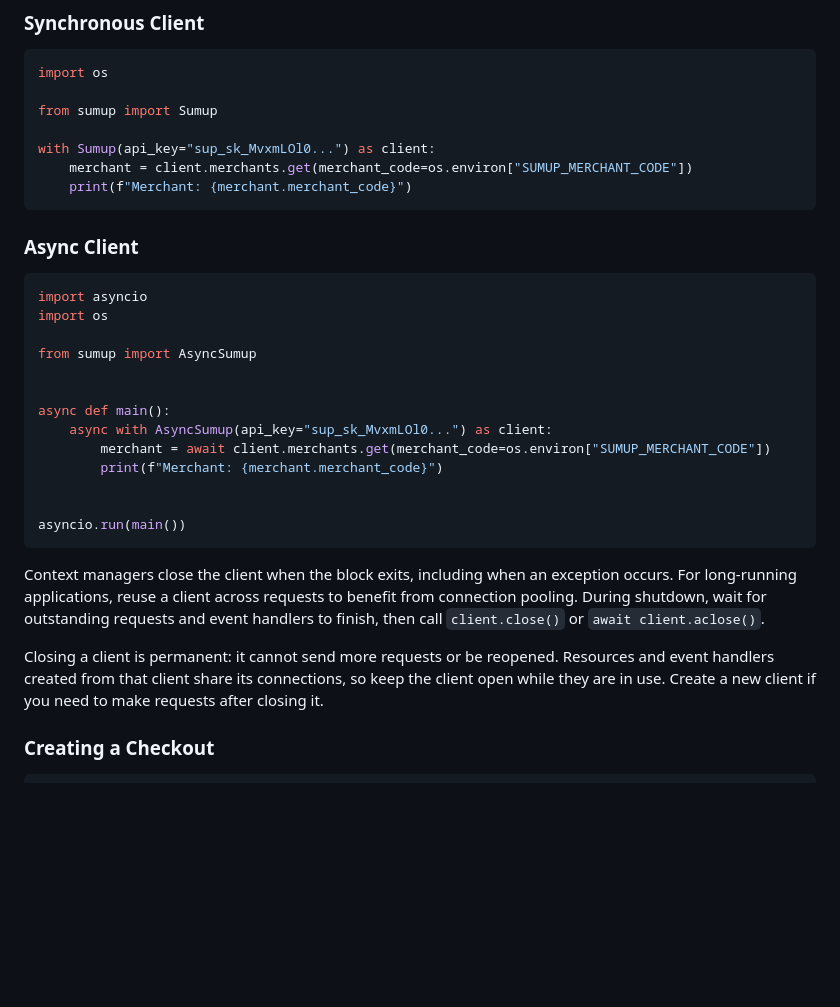
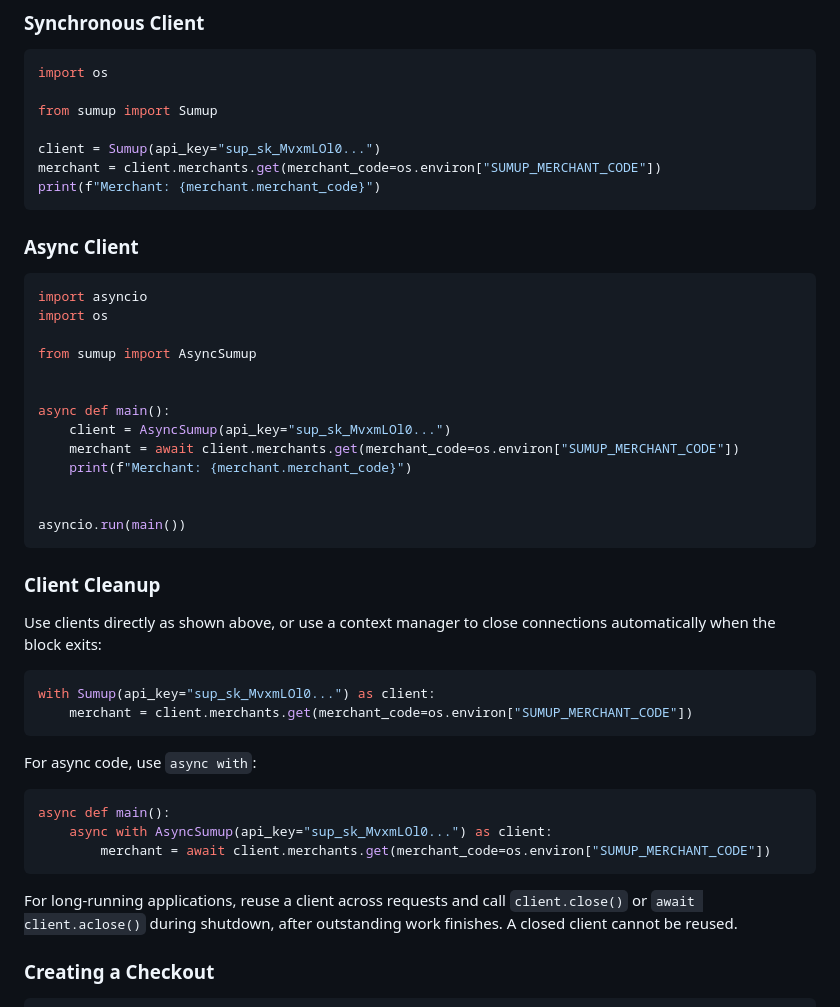
Before and after one commit to sumup/sumup-py, a Markdown page: README.md, the part around the change. Rendered like a GitHub page; blank space fills up the shorter version.

Commit message:
docs: show both client usage options

````diff
--- a/README.md
+++ b/README.md
@@ -33,9 +33,9 @@ import os
 
 from sumup import Sumup
 
-with Sumup(api_key="sup_sk_MvxmLOl0...") as client:
-    merchant = client.merchants.get(merchant_code=os.environ["SUMUP_MERCHANT_CODE"])
-    print(f"Merchant: {merchant.merchant_code}")
+client = Sumup(api_key="sup_sk_MvxmLOl0...")
+merchant = client.merchants.get(merchant_code=os.environ["SUMUP_MERCHANT_CODE"])
+print(f"Merchant: {merchant.merchant_code}")
 ```
 
 ### Async Client
@@ -48,22 +48,35 @@ from sumup import AsyncSumup
 
 
 async def main():
-    async with AsyncSumup(api_key="sup_sk_MvxmLOl0...") as client:
-        merchant = await client.merchants.get(merchant_code=os.environ["SUMUP_MERCHANT_CODE"])
-        print(f"Merchant: {merchant.merchant_code}")
+    client = AsyncSumup(api_key="sup_sk_MvxmLOl0...")
+    merchant = await client.merchants.get(merchant_code=os.environ["SUMUP_MERCHANT_CODE"])
+    print(f"Merchant: {merchant.merchant_code}")
 
 
 asyncio.run(main())
 ```
 
-Context managers close the client when the block exits, including when an exception occurs.
-For long-running applications, reuse a client across requests to benefit from connection
-pooling. During shutdown, wait for outstanding requests and event handlers to finish, then
-call `client.close()` or `await client.aclose()`.
+### Client Cleanup
 
-Closing a client is permanent: it cannot send more requests or be reopened. Resources and
-event handlers created from that client share its connections, so keep the client open
-while they are in use. Create a new client if you need to make requests after closing it.
+Use clients directly as shown above, or use a context manager to close connections
+automatically when the block exits:
+
+```python
+with Sumup(api_key="sup_sk_MvxmLOl0...") as client:
+    merchant = client.merchants.get(merchant_code=os.environ["SUMUP_MERCHANT_CODE"])
+```
+
+For async code, use `async with`:
+
+```python
+async def main():
+    async with AsyncSumup(api_key="sup_sk_MvxmLOl0...") as client:
+        merchant = await client.merchants.get(merchant_code=os.environ["SUMUP_MERCHANT_CODE"])
+```
+
+For long-running applications, reuse a client across requests and call `client.close()`
+or `await client.aclose()` during shutdown, after outstanding work finishes.
+A closed client cannot be reused.
 
 ### Creating a Checkout
 
````
